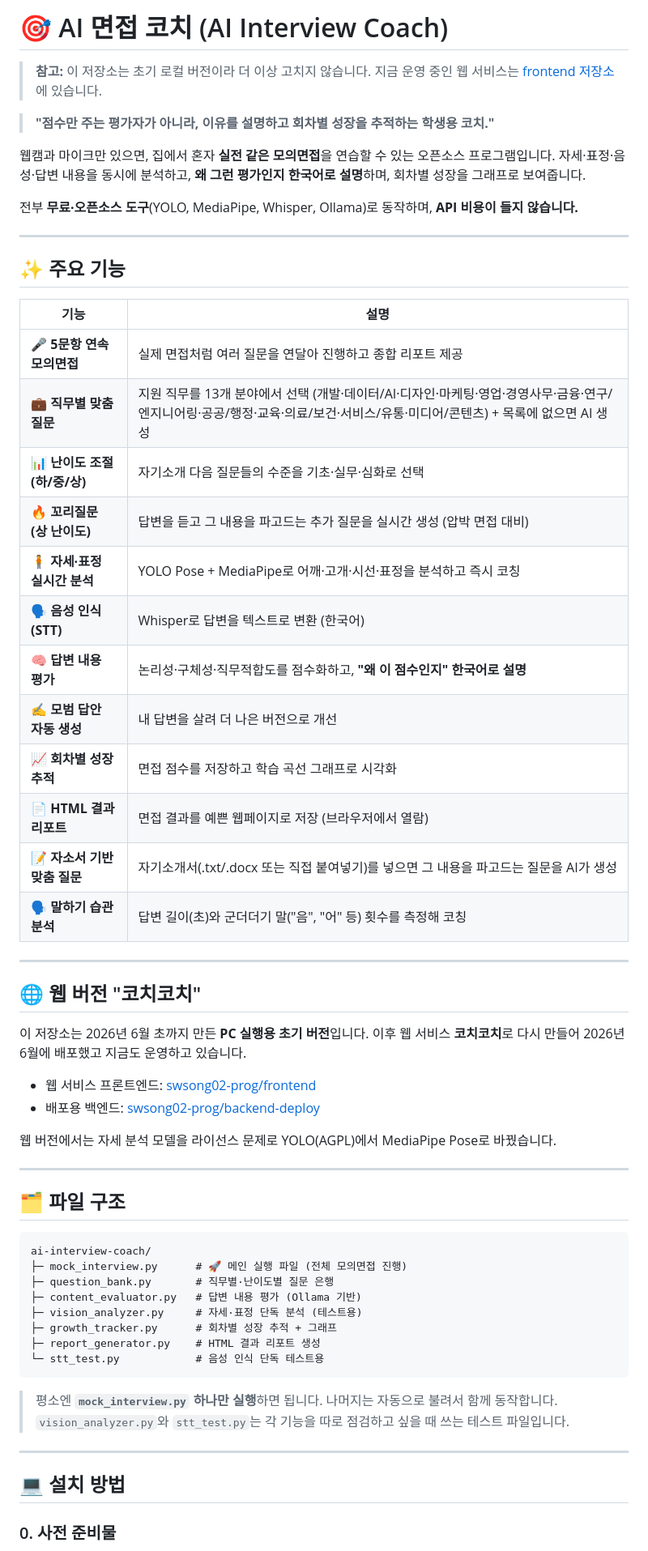
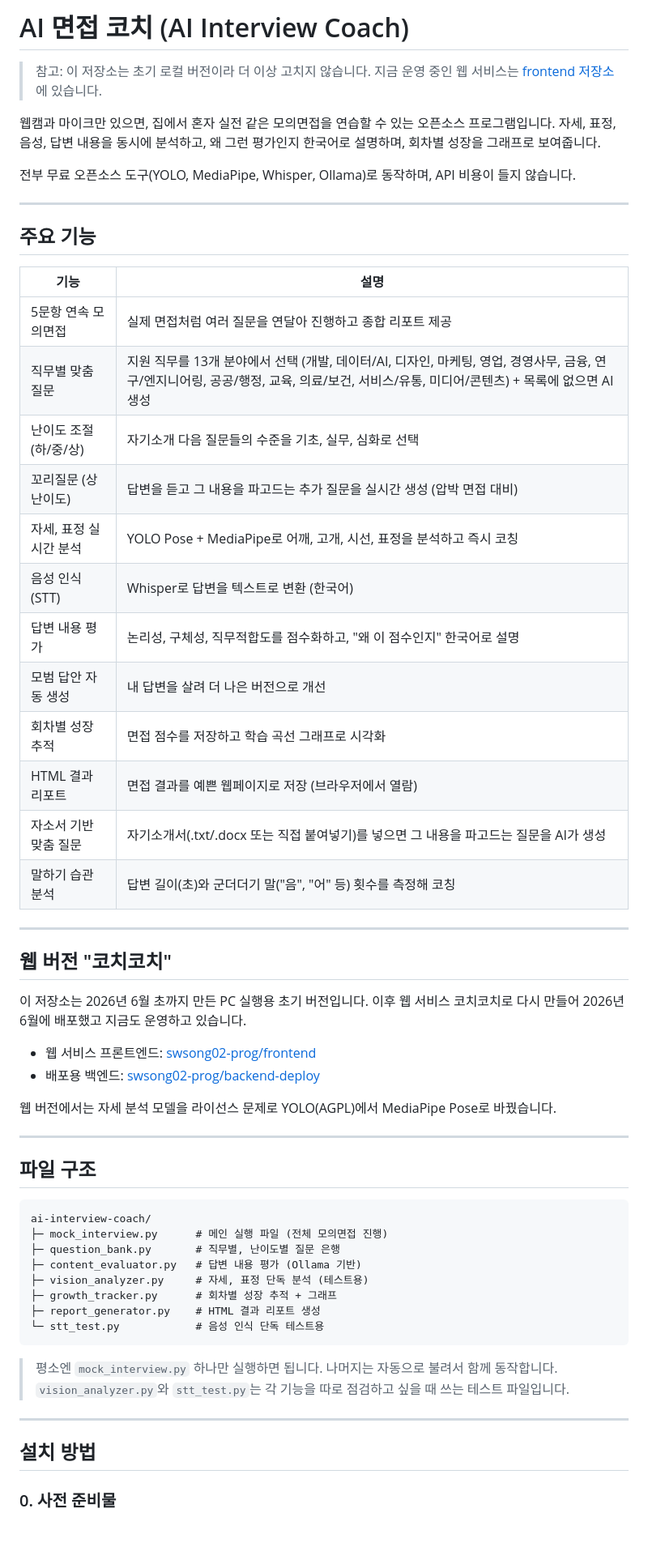
Before and after one commit to swsong02-prog/ai-interview-coach, a Markdown page: README.md, the part around one of its changes. Shown at 81% size. Rendered like a GitHub page; blank space fills up the shorter version.

Commit message:
README 문장 정리

````diff
--- a/README.md
+++ b/README.md
@@ -1,39 +1,37 @@
-# 🎯 AI 면접 코치 (AI Interview Coach)
+# AI 면접 코치 (AI Interview Coach)
 
-> **참고:** 이 저장소는 초기 로컬 버전이라 더 이상 고치지 않습니다. 지금 운영 중인 웹 서비스는 [frontend 저장소](https://github.com/swsong02-prog/frontend)에 있습니다.
+> 참고: 이 저장소는 초기 로컬 버전이라 더 이상 고치지 않습니다. 지금 운영 중인 웹 서비스는 [frontend 저장소](https://github.com/swsong02-prog/frontend)에 있습니다.
 
-> **"점수만 주는 평가자가 아니라, 이유를 설명하고 회차별 성장을 추적하는 학생용 코치."**
+웹캠과 마이크만 있으면, 집에서 혼자 실전 같은 모의면접을 연습할 수 있는 오픈소스 프로그램입니다.
+자세, 표정, 음성, 답변 내용을 동시에 분석하고, 왜 그런 평가인지 한국어로 설명하며, 회차별 성장을 그래프로 보여줍니다.
 
-웹캠과 마이크만 있으면, 집에서 혼자 **실전 같은 모의면접**을 연습할 수 있는 오픈소스 프로그램입니다.
-자세·표정·음성·답변 내용을 동시에 분석하고, **왜 그런 평가인지 한국어로 설명**하며, 회차별 성장을 그래프로 보여줍니다.
-
-전부 **무료·오픈소스 도구**(YOLO, MediaPipe, Whisper, Ollama)로 동작하며, **API 비용이 들지 않습니다.**
+전부 무료 오픈소스 도구(YOLO, MediaPipe, Whisper, Ollama)로 동작하며, API 비용이 들지 않습니다.
 
 ---
 
-## ✨ 주요 기능
+## 주요 기능
 
 | 기능 | 설명 |
 |------|------|
-| 🎤 **5문항 연속 모의면접** | 실제 면접처럼 여러 질문을 연달아 진행하고 종합 리포트 제공 |
-| 💼 **직무별 맞춤 질문** | 지원 직무를 13개 분야에서 선택 (개발·데이터/AI·디자인·마케팅·영업·경영사무·금융·연구/엔지니어링·공공/행정·교육·의료/보건·서비스/유통·미디어/콘텐츠) + 목록에 없으면 AI 생성 |
-| 📊 **난이도 조절 (하/중/상)** | 자기소개 다음 질문들의 수준을 기초·실무·심화로 선택 |
-| 🔥 **꼬리질문 (상 난이도)** | 답변을 듣고 그 내용을 파고드는 추가 질문을 실시간 생성 (압박 면접 대비) |
-| 🧍 **자세·표정 실시간 분석** | YOLO Pose + MediaPipe로 어깨·고개·시선·표정을 분석하고 즉시 코칭 |
-| 🗣️ **음성 인식 (STT)** | Whisper로 답변을 텍스트로 변환 (한국어) |
-| 🧠 **답변 내용 평가** | 논리성·구체성·직무적합도를 점수화하고, **"왜 이 점수인지" 한국어로 설명** |
-| ✍️ **모범 답안 자동 생성** | 내 답변을 살려 더 나은 버전으로 개선 |
-| 📈 **회차별 성장 추적** | 면접 점수를 저장하고 학습 곡선 그래프로 시각화 |
-| 📄 **HTML 결과 리포트** | 면접 결과를 예쁜 웹페이지로 저장 (브라우저에서 열람) |
-| 📝 **자소서 기반 맞춤 질문** | 자기소개서(.txt/.docx 또는 직접 붙여넣기)를 넣으면 그 내용을 파고드는 질문을 AI가 생성 |
-| 🗣️ **말하기 습관 분석** | 답변 길이(초)와 군더더기 말("음", "어" 등) 횟수를 측정해 코칭 |
+| 5문항 연속 모의면접 | 실제 면접처럼 여러 질문을 연달아 진행하고 종합 리포트 제공 |
+| 직무별 맞춤 질문 | 지원 직무를 13개 분야에서 선택 (개발, 데이터/AI, 디자인, 마케팅, 영업, 경영사무, 금융, 연구/엔지니어링, 공공/행정, 교육, 의료/보건, 서비스/유통, 미디어/콘텐츠) + 목록에 없으면 AI 생성 |
+| 난이도 조절 (하/중/상) | 자기소개 다음 질문들의 수준을 기초, 실무, 심화로 선택 |
+| 꼬리질문 (상 난이도) | 답변을 듣고 그 내용을 파고드는 추가 질문을 실시간 생성 (압박 면접 대비) |
+| 자세, 표정 실시간 분석 | YOLO Pose + MediaPipe로 어깨, 고개, 시선, 표정을 분석하고 즉시 코칭 |
+| 음성 인식 (STT) | Whisper로 답변을 텍스트로 변환 (한국어) |
+| 답변 내용 평가 | 논리성, 구체성, 직무적합도를 점수화하고, "왜 이 점수인지" 한국어로 설명 |
+| 모범 답안 자동 생성 | 내 답변을 살려 더 나은 버전으로 개선 |
+| 회차별 성장 추적 | 면접 점수를 저장하고 학습 곡선 그래프로 시각화 |
+| HTML 결과 리포트 | 면접 결과를 예쁜 웹페이지로 저장 (브라우저에서 열람) |
+| 자소서 기반 맞춤 질문 | 자기소개서(.txt/.docx 또는 직접 붙여넣기)를 넣으면 그 내용을 파고드는 질문을 AI가 생성 |
+| 말하기 습관 분석 | 답변 길이(초)와 군더더기 말("음", "어" 등) 횟수를 측정해 코칭 |
 
 ---
 
-## 🌐 웹 버전 "코치코치"
+## 웹 버전 "코치코치"
 
-이 저장소는 2026년 6월 초까지 만든 **PC 실행용 초기 버전**입니다.
-이후 웹 서비스 **코치코치**로 다시 만들어 2026년 6월에 배포했고 지금도 운영하고 있습니다.
+이 저장소는 2026년 6월 초까지 만든 PC 실행용 초기 버전입니다.
+이후 웹 서비스 코치코치로 다시 만들어 2026년 6월에 배포했고 지금도 운영하고 있습니다.
 
 - 웹 서비스 프론트엔드: [swsong02-prog/frontend](https://github.com/swsong02-prog/frontend)
 - 배포용 백엔드: [swsong02-prog/backend-deploy](https://github.com/swsong02-prog/backend-deploy)
@@ -42,24 +40,24 @@
 
 ---
 
-## 🗂️ 파일 구조
+## 파일 구조
 
 ```
 ai-interview-coach/
-├─ mock_interview.py      # 🚀 메인 실행 파일 (전체 모의면접 진행)
-├─ question_bank.py       # 직무별·난이도별 질문 은행
+├─ mock_interview.py      # 메인 실행 파일 (전체 모의면접 진행)
+├─ question_bank.py       # 직무별, 난이도별 질문 은행
 ├─ content_evaluator.py   # 답변 내용 평가 (Ollama 기반)
-├─ vision_analyzer.py     # 자세·표정 단독 분석 (테스트용)
+├─ vision_analyzer.py     # 자세, 표정 단독 분석 (테스트용)
 ├─ growth_tracker.py      # 회차별 성장 추적 + 그래프
 ├─ report_generator.py    # HTML 결과 리포트 생성
 └─ stt_test.py            # 음성 인식 단독 테스트용
 ```
 
-> 평소엔 **`mock_interview.py` 하나만 실행**하면 됩니다. 나머지는 자동으로 불려서 함께 동작합니다.
+> 평소엔 `mock_interview.py` 하나만 실행하면 됩니다. 나머지는 자동으로 불려서 함께 동작합니다.
 > `vision_analyzer.py`와 `stt_test.py`는 각 기능을 따로 점검하고 싶을 때 쓰는 테스트 파일입니다.
 
 ---
 
-## 💻 설치 방법
+## 설치 방법
 
 ### 0. 사전 준비물
````
Also changed, not shown: other parts of README.md (+37 -37 lines).
